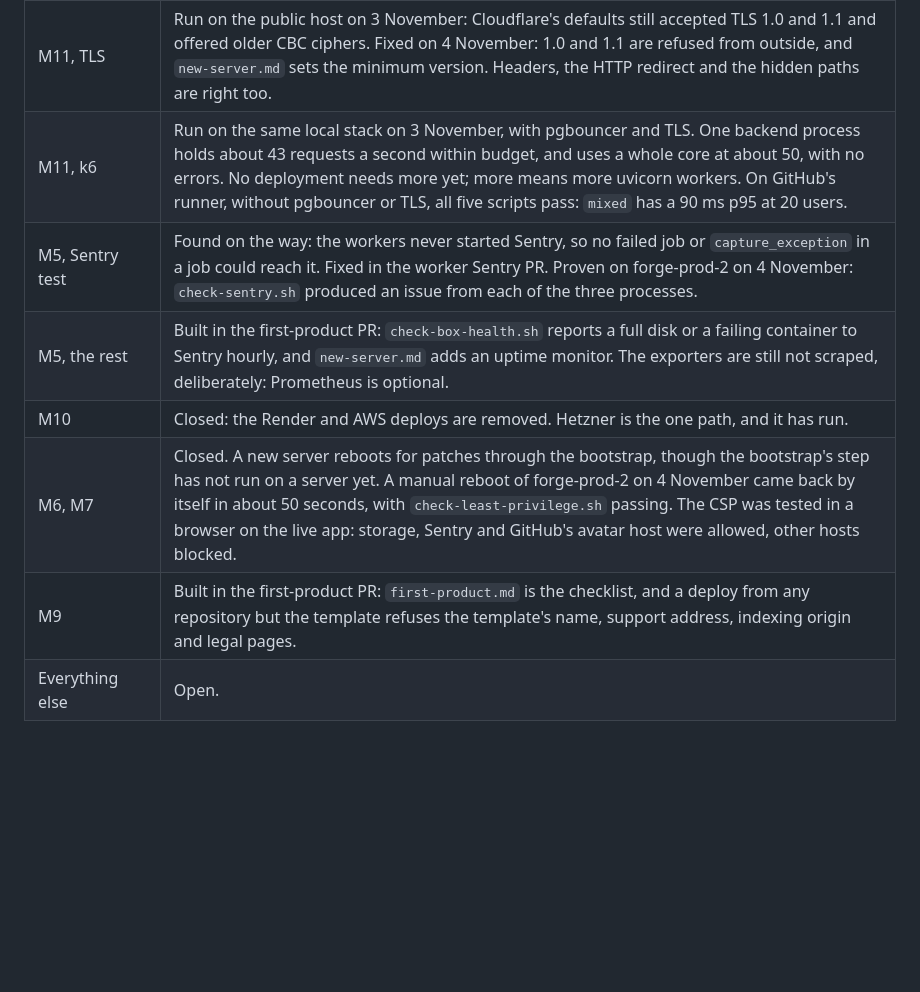
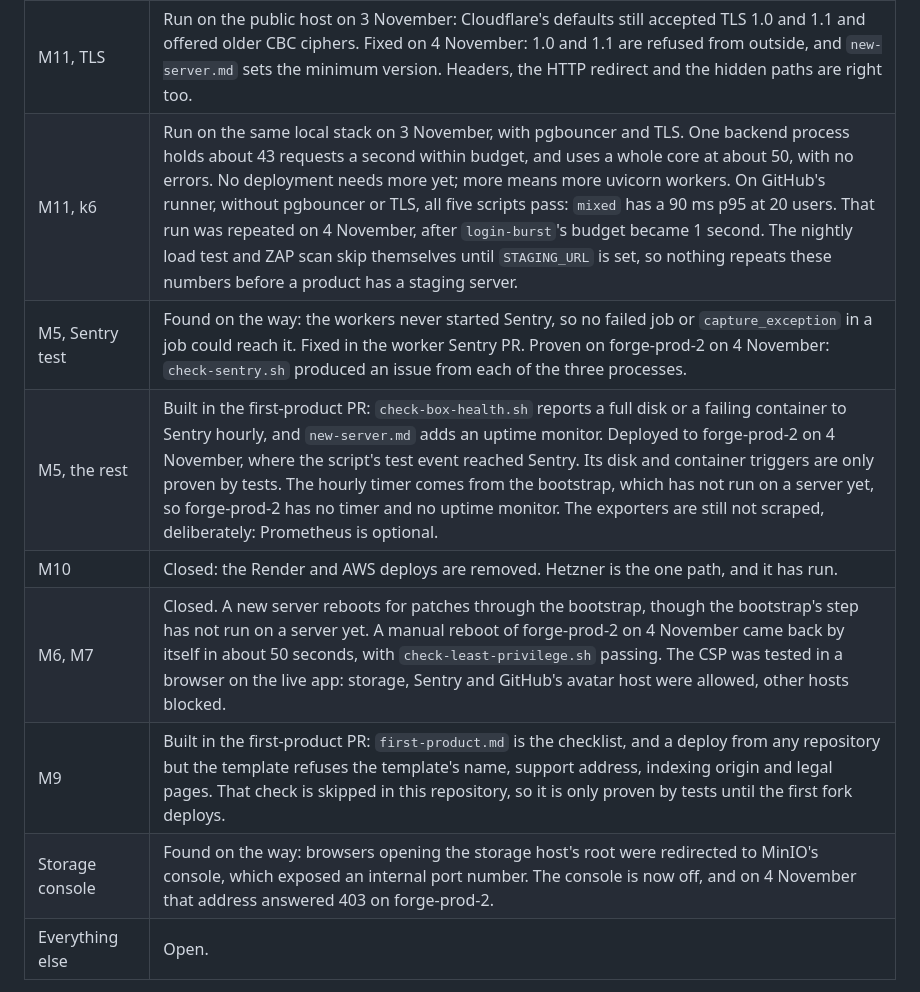
Before and after one commit to iku-work/forge-saas, a Markdown page: docs/production-readiness-review-2026-11-02.md, the part around the change. Drawn GitHub-style; blank space fills up the shorter version.

Commit message:
Record what the first-product deploy proved
Separates what ran on forge-prod-2 from what only tests cover: the health
report's triggers, its hourly timer and the fork identity check. Also records
that the nightly scans skip themselves until a staging URL exists.

Co-Authored-By: Claude Opus 5.5 <noreply@anthropic.com>

```diff
--- a/docs/production-readiness-review-2026-11-02.md
+++ b/docs/production-readiness-review-2026-11-02.md
@@ -15,12 +15,13 @@
 | M3's network split, M4 | Closed on forge-prod-2: `check-least-privilege.sh` passed there on 3 November with the network and filesystem checks. |
 | M11, ZAP | Run on 3 November on a local copy of the production stack, not on forge-prod-2: through Cloudflare it would have tested the WAF and the rate limits, not the app. About 28,000 attack requests, no 5xx, nothing above Low. It reached 25 of the 102 operations, because routes with other IDs in the path stop at validation or a 404. |
 | M11, TLS | Run on the public host on 3 November: Cloudflare's defaults still accepted TLS 1.0 and 1.1 and offered older CBC ciphers. Fixed on 4 November: 1.0 and 1.1 are refused from outside, and `new-server.md` sets the minimum version. Headers, the HTTP redirect and the hidden paths are right too. |
-| M11, k6 | Run on the same local stack on 3 November, with pgbouncer and TLS. One backend process holds about 43 requests a second within budget, and uses a whole core at about 50, with no errors. No deployment needs more yet; more means more uvicorn workers. On GitHub's runner, without pgbouncer or TLS, all five scripts pass: `mixed` has a 90 ms p95 at 20 users. |
+| M11, k6 | Run on the same local stack on 3 November, with pgbouncer and TLS. One backend process holds about 43 requests a second within budget, and uses a whole core at about 50, with no errors. No deployment needs more yet; more means more uvicorn workers. On GitHub's runner, without pgbouncer or TLS, all five scripts pass: `mixed` has a 90 ms p95 at 20 users. That run was repeated on 4 November, after `login-burst`'s budget became 1 second. The nightly load test and ZAP scan skip themselves until `STAGING_URL` is set, so nothing repeats these numbers before a product has a staging server. |
 | M5, Sentry test | Found on the way: the workers never started Sentry, so no failed job or `capture_exception` in a job could reach it. Fixed in the worker Sentry PR. Proven on forge-prod-2 on 4 November: `check-sentry.sh` produced an issue from each of the three processes. |
-| M5, the rest | Built in the first-product PR: `check-box-health.sh` reports a full disk or a failing container to Sentry hourly, and `new-server.md` adds an uptime monitor. The exporters are still not scraped, deliberately: Prometheus is optional. |
+| M5, the rest | Built in the first-product PR: `check-box-health.sh` reports a full disk or a failing container to Sentry hourly, and `new-server.md` adds an uptime monitor. Deployed to forge-prod-2 on 4 November, where the script's test event reached Sentry. Its disk and container triggers are only proven by tests. The hourly timer comes from the bootstrap, which has not run on a server yet, so forge-prod-2 has no timer and no uptime monitor. The exporters are still not scraped, deliberately: Prometheus is optional. |
 | M10 | Closed: the Render and AWS deploys are removed. Hetzner is the one path, and it has run. |
 | M6, M7 | Closed. A new server reboots for patches through the bootstrap, though the bootstrap's step has not run on a server yet. A manual reboot of forge-prod-2 on 4 November came back by itself in about 50 seconds, with `check-least-privilege.sh` passing. The CSP was tested in a browser on the live app: storage, Sentry and GitHub's avatar host were allowed, other hosts blocked. |
-| M9 | Built in the first-product PR: `first-product.md` is the checklist, and a deploy from any repository but the template refuses the template's name, support address, indexing origin and legal pages. |
+| M9 | Built in the first-product PR: `first-product.md` is the checklist, and a deploy from any repository but the template refuses the template's name, support address, indexing origin and legal pages. That check is skipped in this repository, so it is only proven by tests until the first fork deploys. |
+| Storage console | Found on the way: browsers opening the storage host's root were redirected to MinIO's console, which exposed an internal port number. The console is now off, and on 4 November that address answered 403 on forge-prod-2. |
 | Everything else | Open. |
 
 The race H1 mentions is closed by the binding: an attacker registering again cannot change what the owner's link does. One risk remains: the owner clicking a link from a signup they never made. The email's footer already tells people to ignore it in that case.
```
